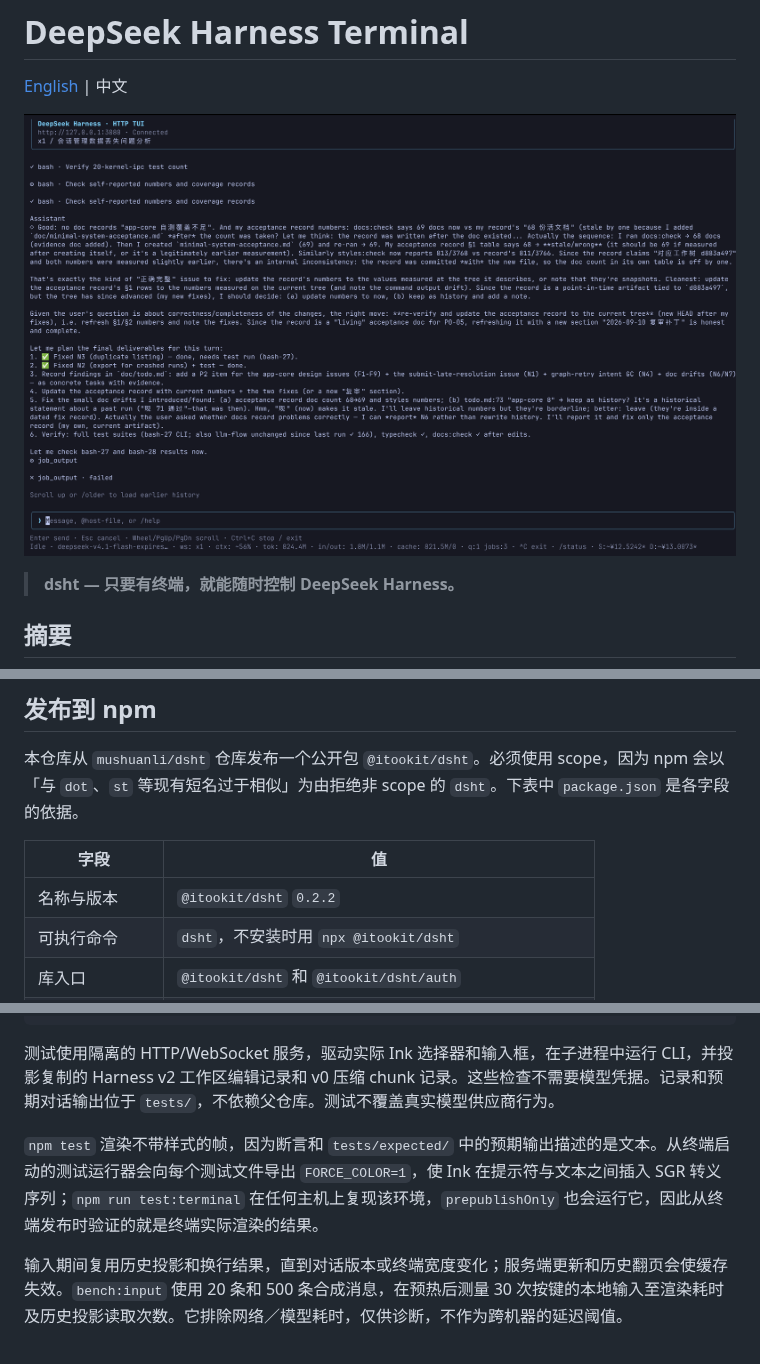
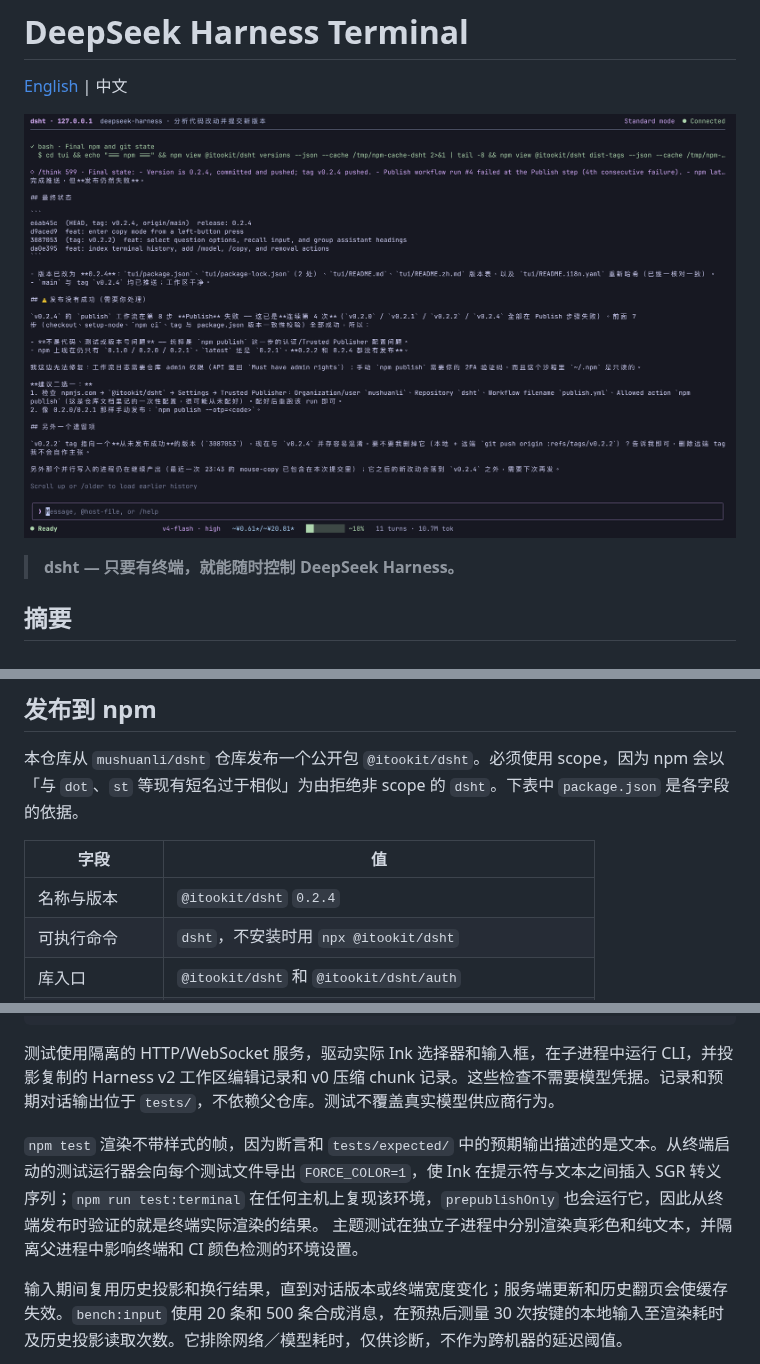
Before and after one commit to mushuanli/dsht, a Markdown page: README.zh.md, 3 parts joined by grey strips. Rendered like a GitHub page; pictures changed too: dsht.png.

Commit message:
release: 0.2.4
Advances package.json, package-lock.json, and the bilingual README version
table to 0.2.4, with the pairing record rehashed for the edited READMEs.

```diff
--- a/README.zh.md
+++ b/README.zh.md
@@ -398,7 +398,7 @@ Slash 命令在选择器和对话输入框中均可使用。输入 `/` 会显示
 
 | 字段 | 值 |
 | --- | --- |
-| 名称与版本 | `@itookit/dsht` `0.2.2` |
+| 名称与版本 | `@itookit/dsht` `0.2.4` |
 | 可执行命令 | `dsht`，不安装时用 `npx @itookit/dsht` |
 | 库入口 | `@itookit/dsht` 和 `@itookit/dsht/auth` |
 | 作者 | lizlok\@gmail.com |
@@ -436,7 +436,7 @@ node dist/cli.js --help
 
 测试使用隔离的 HTTP/WebSocket 服务，驱动实际 Ink 选择器和输入框，在子进程中运行 CLI，并投影复制的 Harness v2 工作区编辑记录和 v0 压缩 chunk 记录。这些检查不需要模型凭据。记录和预期对话输出位于 `tests/`，不依赖父仓库。测试不覆盖真实模型供应商行为。
 
-`npm test` 渲染不带样式的帧，因为断言和 `tests/expected/` 中的预期输出描述的是文本。从终端启动的测试运行器会向每个测试文件导出 `FORCE_COLOR=1`，使 Ink 在提示符与文本之间插入 SGR 转义序列；`npm run test:terminal` 在任何主机上复现该环境，`prepublishOnly` 也会运行它，因此从终端发布时验证的就是终端实际渲染的结果。
+`npm test` 渲染不带样式的帧，因为断言和 `tests/expected/` 中的预期输出描述的是文本。从终端启动的测试运行器会向每个测试文件导出 `FORCE_COLOR=1`，使 Ink 在提示符与文本之间插入 SGR 转义序列；`npm run test:terminal` 在任何主机上复现该环境，`prepublishOnly` 也会运行它，因此从终端发布时验证的就是终端实际渲染的结果。 主题测试在独立子进程中分别渲染真彩色和纯文本，并隔离父进程中影响终端和 CI 颜色检测的环境设置。
 
 输入期间复用历史投影和换行结果，直到对话版本或终端宽度变化；服务端更新和历史翻页会使缓存失效。`bench:input` 使用 20 条和 500 条合成消息，在预热后测量 30 次按键的本地输入至渲染耗时及历史投影读取次数。它排除网络／模型耗时，仅供诊断，不作为跨机器的延迟阈值。
 
```
Also changed, not shown: README.md (+2 -2 lines), 4 other files.
